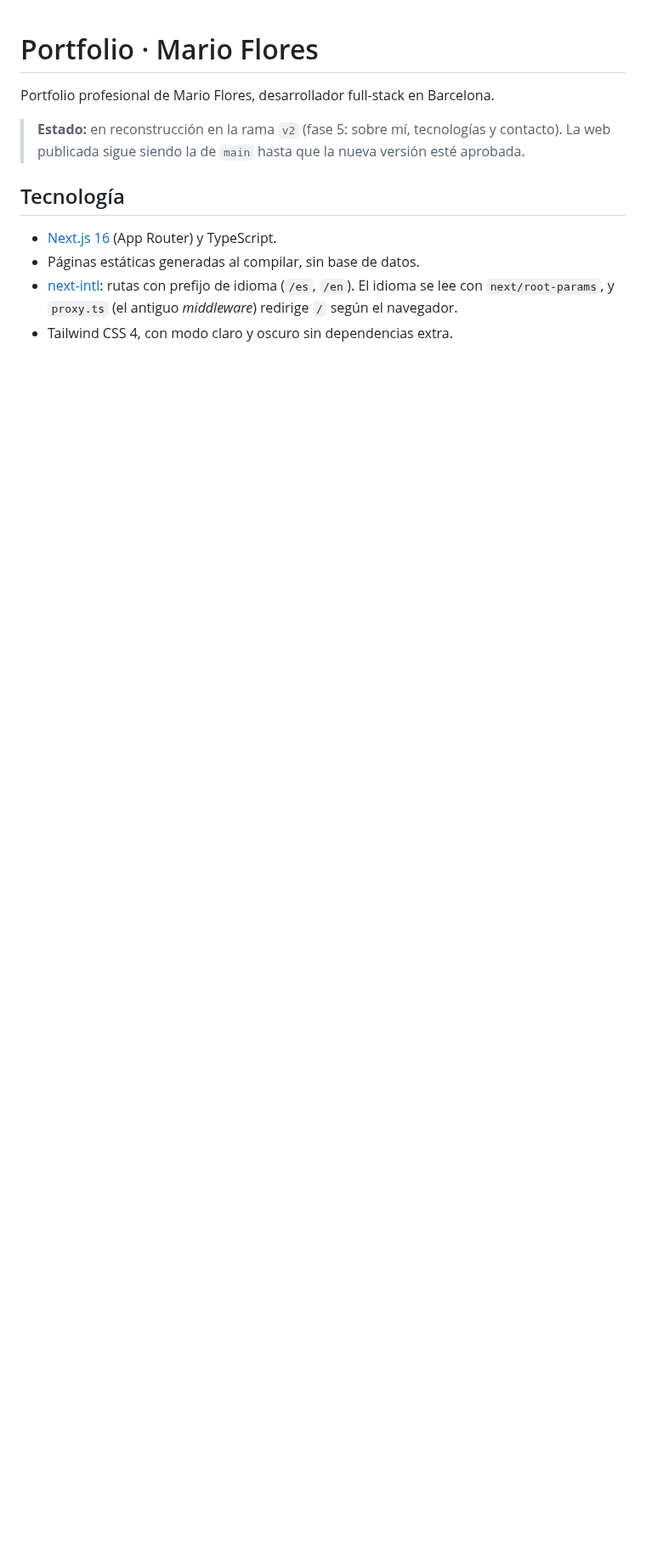
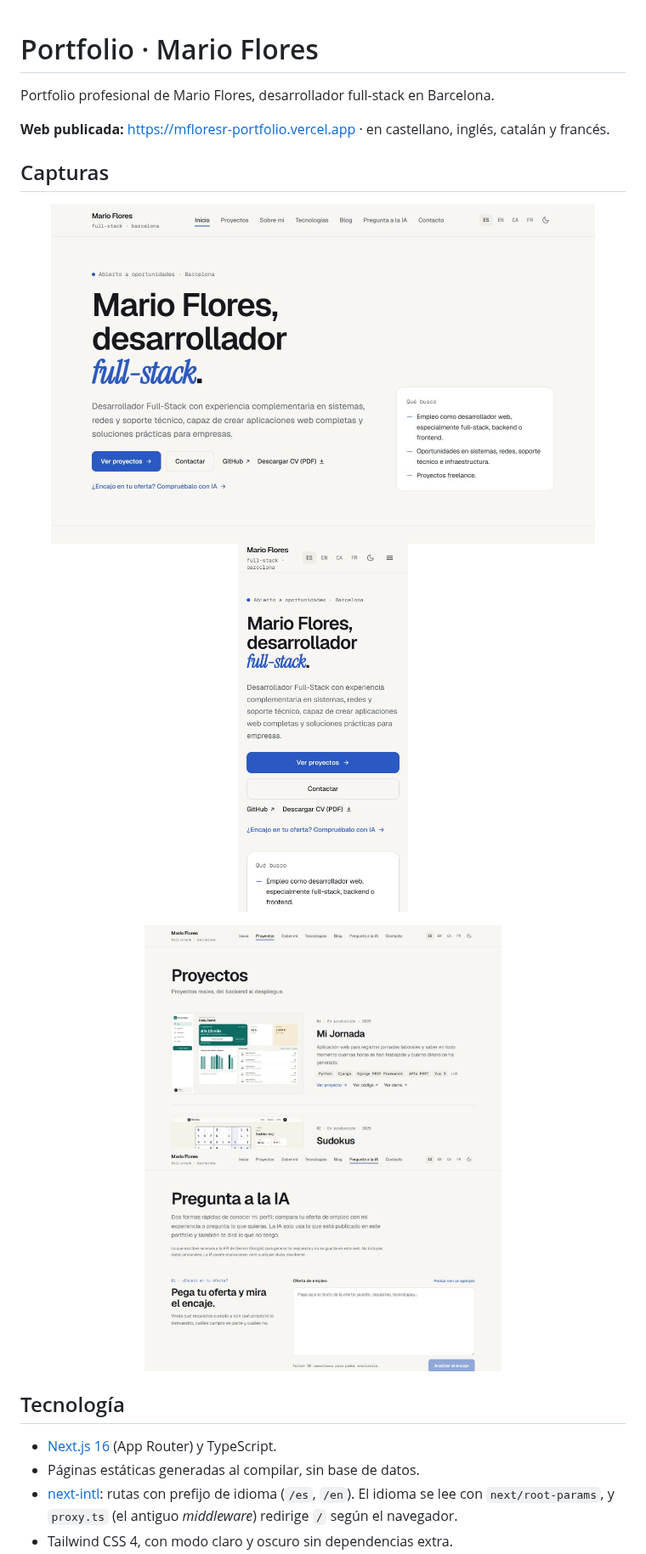
Before and after one commit to MFloresr/mfloresr.github.io, a Markdown page: README.md, the part around one of its changes. Shown at 85% size. GitHub-like rendering; pictures changed too: docs/capturas/inicio-movil.jpg (added), docs/capturas/inicio.jpg (added), docs/capturas/pregunta-ia.jpg (added); blank space fills up the shorter version.

```diff
--- a/README.md
+++ b/README.md
@@ -2,8 +2,18 @@
 
 Portfolio profesional de Mario Flores, desarrollador full-stack en Barcelona.
 
-> **Estado:** en reconstrucción en la rama `v2` (fase 5: sobre mí, tecnologías y contacto).
-> La web publicada sigue siendo la de `main` hasta que la nueva versión esté aprobada.
+**Web publicada:** https://mfloresr-portfolio.vercel.app · en castellano, inglés, catalán y francés.
+
+## Capturas
+
+<p align="center">
+  <img src="docs/capturas/inicio.jpg" width="640" alt="Página de inicio del portfolio con el titular, los botones de contacto y qué busca Mario">
+  <img src="docs/capturas/inicio-movil.jpg" width="200" alt="La página de inicio en móvil">
+</p>
+<p align="center">
+  <img src="docs/capturas/proyectos.jpg" width="420" alt="Listado de proyectos con sus tecnologías y enlaces">
+  <img src="docs/capturas/pregunta-ia.jpg" width="420" alt="Página Pregunta a la IA para comparar una oferta de empleo con el perfil">
+</p>
 
 ## Tecnología
 
```
Also changed, not shown: other parts of README.md (+12 -5 lines), 2 other files.
